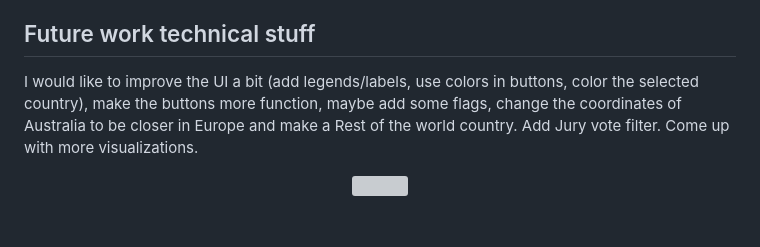
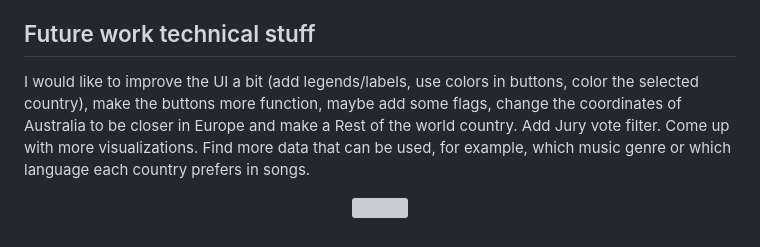
Before and after one commit to AlexisGeorgiou/eurovision_country_relationships, a Markdown page: README.md, the part around the change. GitHub-like rendering; grey boxes are pictures that could not be loaded.

```diff
--- a/README.md
+++ b/README.md
@@ -25,7 +25,7 @@ Using this map we can see how each country's population is more keened to vote f
 I will add more filters in the future for Jury and for Jury and Tele together which could allow me to add older events too.
 
 ## Future work technical stuff
-I would like to improve the UI a bit (add legends/labels, use colors in buttons, color the selected country), make the buttons more function, maybe add some flags, change the coordinates of Australia to be closer in Europe and make a Rest of the world country. Add Jury vote filter. Come up with more visualizations.
+I would like to improve the UI a bit (add legends/labels, use colors in buttons, color the selected country), make the buttons more function, maybe add some flags, change the coordinates of Australia to be closer in Europe and make a Rest of the world country. Add Jury vote filter. Come up with more visualizations. Find more data that can be used, for example, which music genre or which language each country prefers in songs.
 <p align="center">
 <img align='center' src="https://imgur.com/2c7HPXE.png" width=50% height=50%>
 </p>
```
